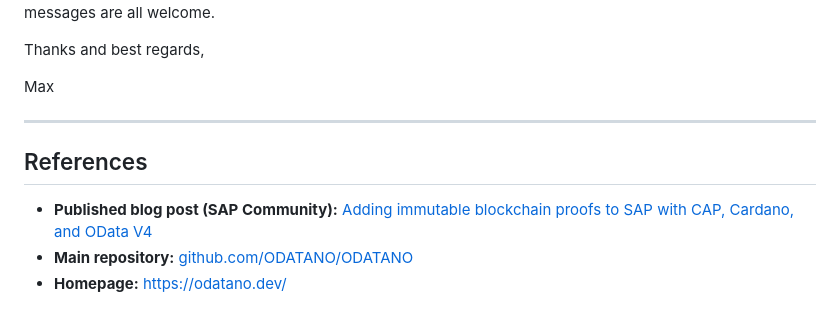
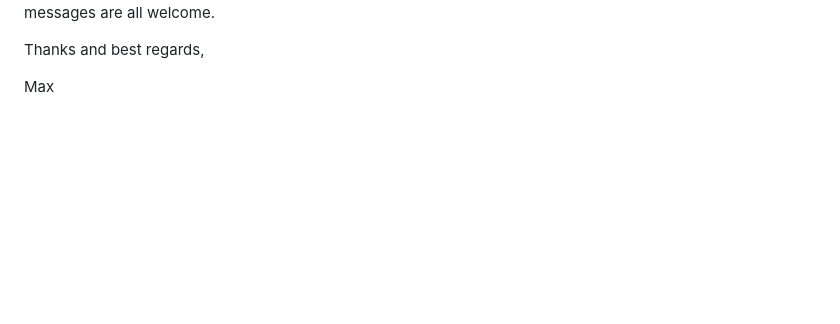
Before and after one commit to ODATANO/ODATANO, a Markdown page: docs/SAP_CAP_BLOG.MD, the part around the change. GitHub-like rendering; blank space fills up the shorter version.

```diff
--- a/docs/SAP_CAP_BLOG.MD
+++ b/docs/SAP_CAP_BLOG.MD
@@ -135,11 +135,3 @@ If anyone wants to poke at it, try it, or tear it apart, please do. I'm especial
 Thanks and best regards,
 
 Max
-
----
-
-## References
-
-- **Published blog post (SAP Community):** [Adding immutable blockchain proofs to SAP with CAP, Cardano, and OData V4](https://community.sap.com/t5/sap-cap-blog-posts/adding-immutable-blockchain-proofs-to-sap-with-cap-cardano-and-odata-v4/ba-p/14370241)
-- **Main repository:** [github.com/ODATANO/ODATANO](https://github.com/ODATANO/ODATANO)
-- **Homepage:** [https://odatano.dev/](https://odatano.dev/)
```
Also changed, not shown: README.md (+3 -2 lines).
